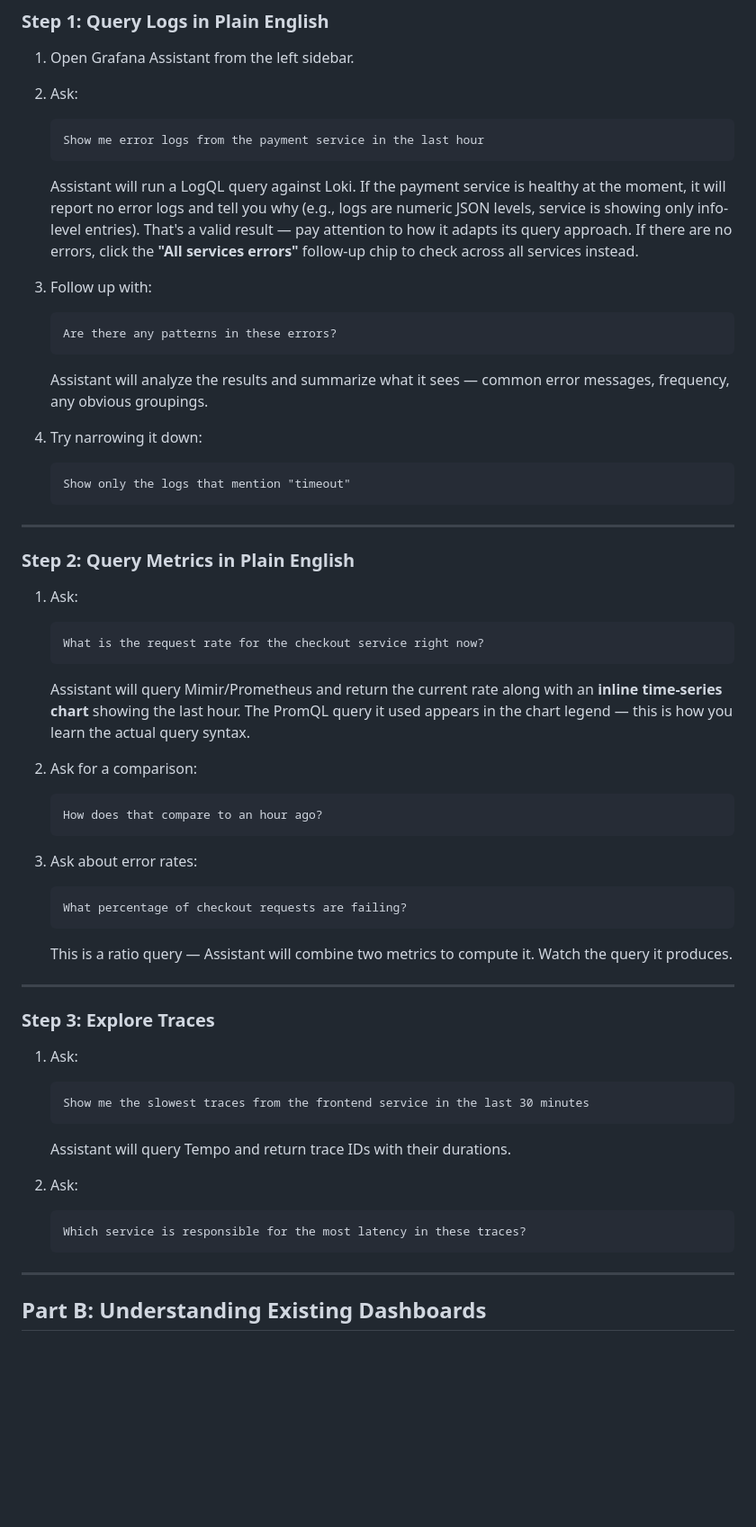
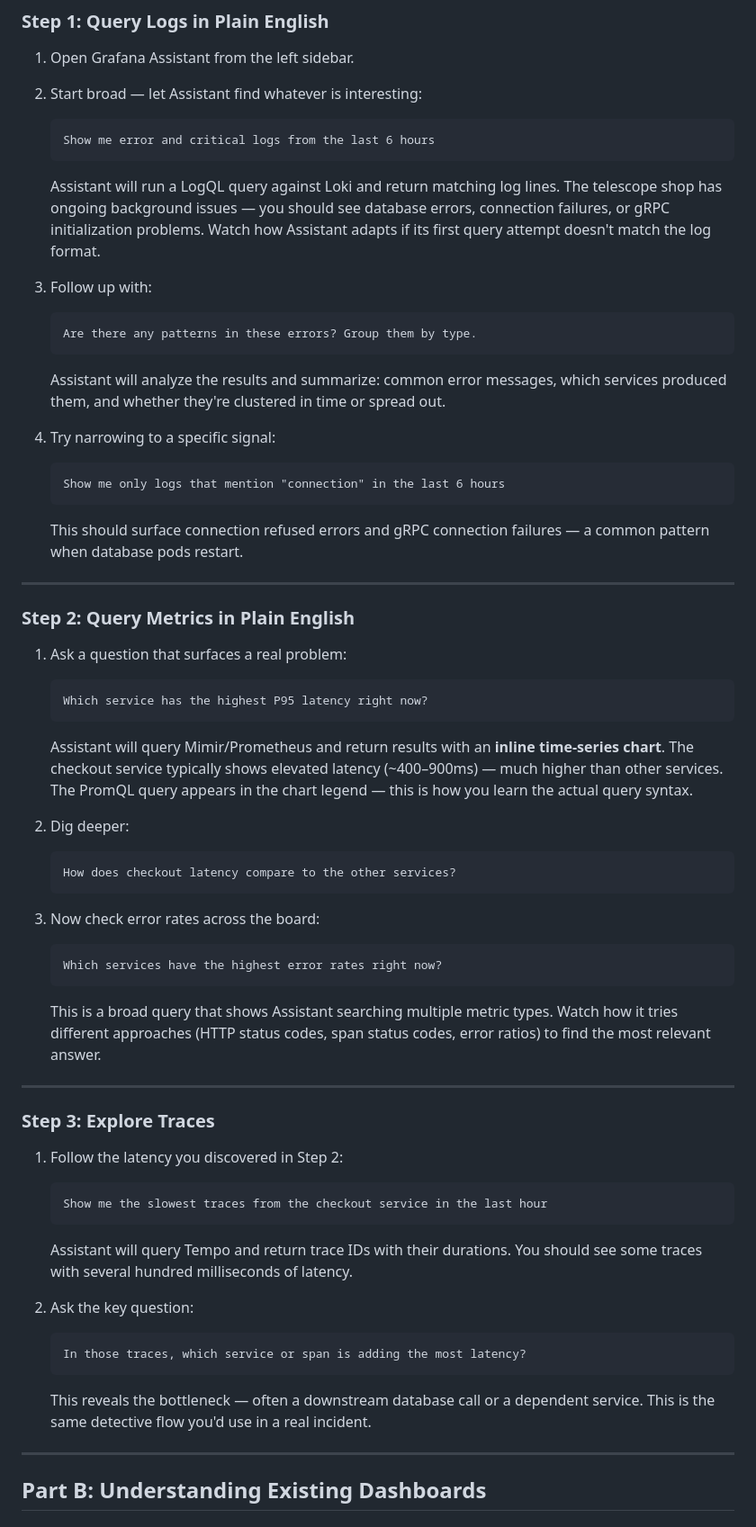
Before and after one commit to scarolan/grafana-cloud-assistant-workshop, a Markdown page: labs/03-queries-and-dashboards.md, the part around one of its changes. Shown at 90% size. Rendered like a GitHub page; blank space fills up the shorter version.

Commit message:
Rewrite lab queries to target real data in the environment
Lab 03: Replace boring narrow queries (payment service errors = empty,
checkout request rate = flat) with broad queries that surface actual
signals — database connection errors, checkout P95 latency at 400-900ms,
cross-service error rates with inline charts. Traces now follow the
latency discovered in the metrics step. Dashboard time range widened
to 6h to catch intermittent patterns.

Lab 04: Widen investigation time ranges from 30min to 6h so students
find evidence regardless of when the daily outage fired. Add note about
timing variability.

Co-Authored-By: Claude Sonnet 4.6 <noreply@anthropic.com>

````diff
--- a/labs/03-queries-and-dashboards.md
+++ b/labs/03-queries-and-dashboards.md
@@ -32,71 +32,75 @@ Before diving in — a quick orientation to the conversation interface:
 
 1. Open Grafana Assistant from the left sidebar.
 
-2. Ask:
+2. Start broad — let Assistant find whatever is interesting:
 
    ```
-   Show me error logs from the payment service in the last hour
+   Show me error and critical logs from the last 6 hours
    ```
 
-   Assistant will run a LogQL query against Loki. If the payment service is healthy at the moment, it will report no error logs and tell you why (e.g., logs are numeric JSON levels, service is showing only info-level entries). That's a valid result — pay attention to how it adapts its query approach. If there are no errors, click the **"All services errors"** follow-up chip to check across all services instead.
+   Assistant will run a LogQL query against Loki and return matching log lines. The telescope shop has ongoing background issues — you should see database errors, connection failures, or gRPC initialization problems. Watch how Assistant adapts if its first query attempt doesn't match the log format.
 
 3. Follow up with:
 
    ```
-   Are there any patterns in these errors?
+   Are there any patterns in these errors? Group them by type.
    ```
 
-   Assistant will analyze the results and summarize what it sees — common error messages, frequency, any obvious groupings.
+   Assistant will analyze the results and summarize: common error messages, which services produced them, and whether they're clustered in time or spread out.
 
-4. Try narrowing it down:
+4. Try narrowing to a specific signal:
 
    ```
-   Show only the logs that mention "timeout"
+   Show me only logs that mention "connection" in the last 6 hours
    ```
+
+   This should surface connection refused errors and gRPC connection failures — a common pattern when database pods restart.
 
 ---
 
 ### Step 2: Query Metrics in Plain English
 
-1. Ask:
+1. Ask a question that surfaces a real problem:
 
    ```
-   What is the request rate for the checkout service right now?
+   Which service has the highest P95 latency right now?
    ```
 
-   Assistant will query Mimir/Prometheus and return the current rate along with an **inline time-series chart** showing the last hour. The PromQL query it used appears in the chart legend — this is how you learn the actual query syntax.
+   Assistant will query Mimir/Prometheus and return results with an **inline time-series chart**. The checkout service typically shows elevated latency (~400–900ms) — much higher than other services. The PromQL query appears in the chart legend — this is how you learn the actual query syntax.
 
-2. Ask for a comparison:
+2. Dig deeper:
 
    ```
-   How does that compare to an hour ago?
+   How does checkout latency compare to the other services?
    ```
 
-3. Ask about error rates:
+3. Now check error rates across the board:
 
    ```
-   What percentage of checkout requests are failing?
+   Which services have the highest error rates right now?
    ```
 
-   This is a ratio query — Assistant will combine two metrics to compute it. Watch the query it produces.
+   This is a broad query that shows Assistant searching multiple metric types. Watch how it tries different approaches (HTTP status codes, span status codes, error ratios) to find the most relevant answer.
 
 ---
 
 ### Step 3: Explore Traces
 
-1. Ask:
+1. Follow the latency you discovered in Step 2:
 
    ```
-   Show me the slowest traces from the frontend service in the last 30 minutes
+   Show me the slowest traces from the checkout service in the last hour
    ```
 
-   Assistant will query Tempo and return trace IDs with their durations.
+   Assistant will query Tempo and return trace IDs with their durations. You should see some traces with several hundred milliseconds of latency.
 
-2. Ask:
+2. Ask the key question:
 
    ```
-   Which service is responsible for the most latency in these traces?
+   In those traces, which service or span is adding the most latency?
    ```
+
+   This reveals the bottleneck — often a downstream database call or a dependent service. This is the same detective flow you'd use in a real incident.
 
 ---
 
````
Also changed, not shown: other parts of labs/03-queries-and-dashboards.md (+3 -1 lines), labs/04-investigation.md (+7 -5 lines).
